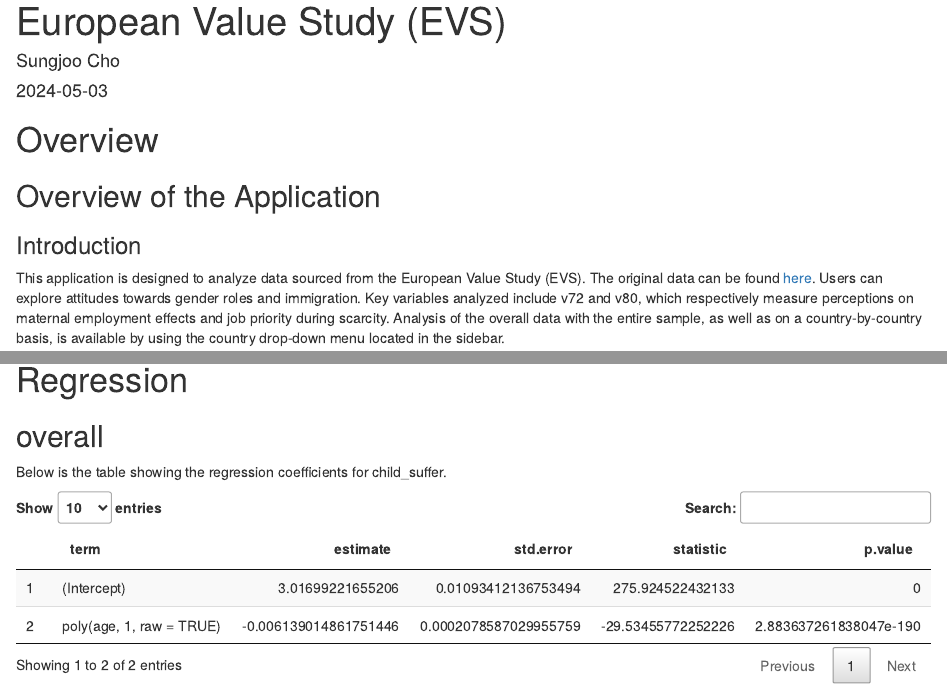
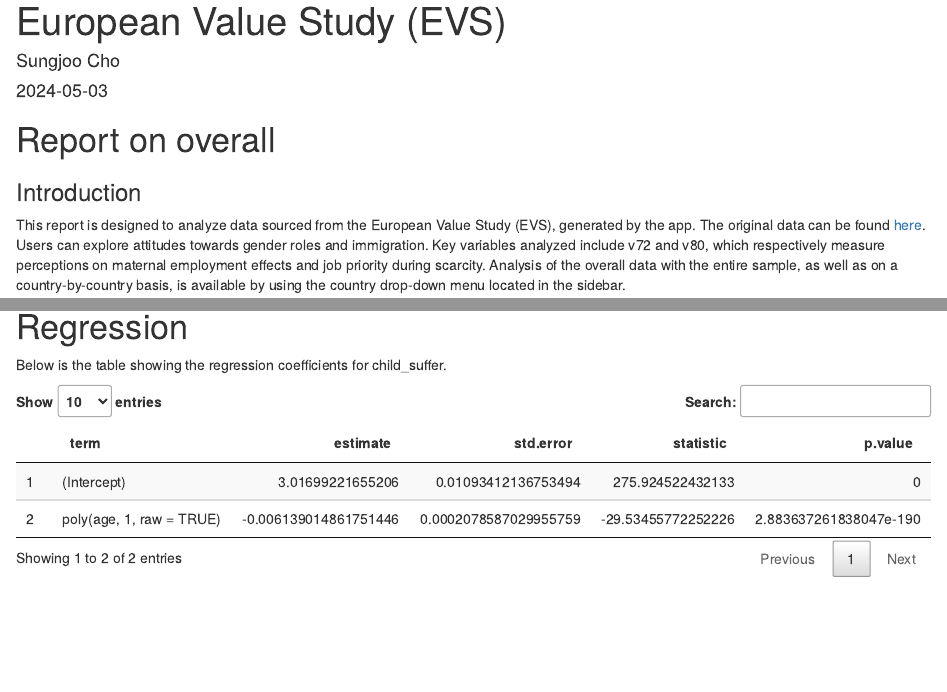
Before and after one commit to sungjoocho7/Modern-workflows-in-data-science-FinalProject, an R Markdown document (report.Rmd): the page in a window 1100 px wide, from its top, and a second part further down, joined at a grey line. Rendered offline with R 4.5, knitr and Pandoc, with nearby package versions.

Commit message:
updated report

````diff
--- a/report.Rmd
+++ b/report.Rmd
@@ -29,14 +29,11 @@
 ```
 
 
-# Overview
-
-## Overview of the Application
-
+# Report on `r params$country`
 
 ### Introduction
 
-This application is designed to analyze data sourced from the European Value Study (EVS). The original data can be found [here](https://search.gesis.org/research_data/ZA7500). Users can explore attitudes towards gender roles and immigration. Key variables analyzed include v72 and v80, which respectively measure perceptions on maternal employment effects and job priority during scarcity. Analysis of the overall data with the entire sample, as well as on a country-by-country basis, is available by using the country drop-down menu located in the sidebar.
+This report is designed to analyze data sourced from the European Value Study (EVS), generated by the app. The original data can be found [here](https://search.gesis.org/research_data/ZA7500). Users can explore attitudes towards gender roles and immigration. Key variables analyzed include v72 and v80, which respectively measure perceptions on maternal employment effects and job priority during scarcity. Analysis of the overall data with the entire sample, as well as on a country-by-country basis, is available by using the country drop-down menu located in the sidebar.
 
 -   **v72** - Child suffers with working mother
     -   Question: When a mother works for pay, the children suffer
````
Also changed, not shown: shiny_app.R (+8 -6 lines), report.Rmd (2 more changed lines).
